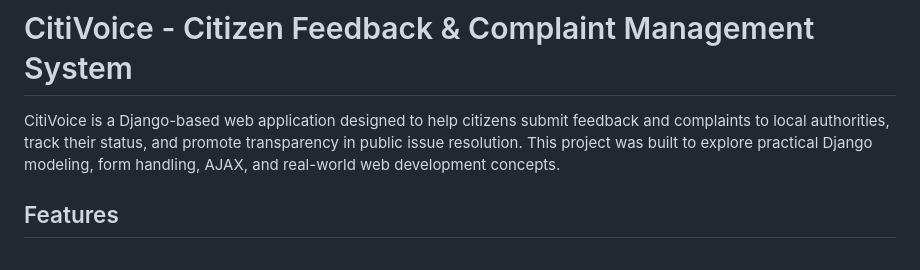
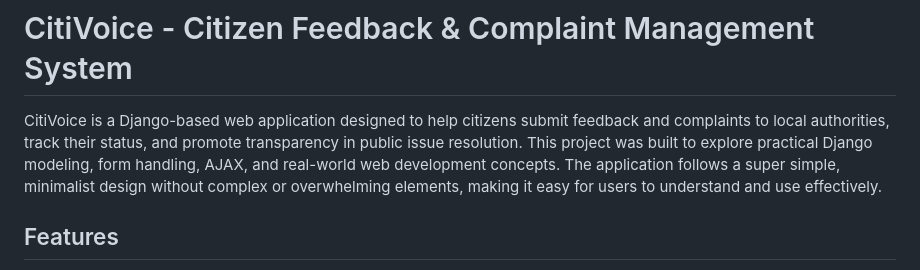
Before and after one commit to DineshR-dev/CitiVoice, a Markdown page: README.md, the part around the change. GitHub-like rendering.

```diff
--- a/README.md
+++ b/README.md
@@ -1,6 +1,6 @@
 # CitiVoice - Citizen Feedback & Complaint Management System
 
-CitiVoice is a Django-based web application designed to help citizens submit feedback and complaints to local authorities, track their status, and promote transparency in public issue resolution. This project was built to explore practical Django modeling, form handling, AJAX, and real-world web development concepts.
+CitiVoice is a Django-based web application designed to help citizens submit feedback and complaints to local authorities, track their status, and promote transparency in public issue resolution. This project was built to explore practical Django modeling, form handling, AJAX, and real-world web development concepts. The application follows a super simple, minimalist design without complex or overwhelming elements, making it easy for users to understand and use effectively.
 
 ## Features
 
```
